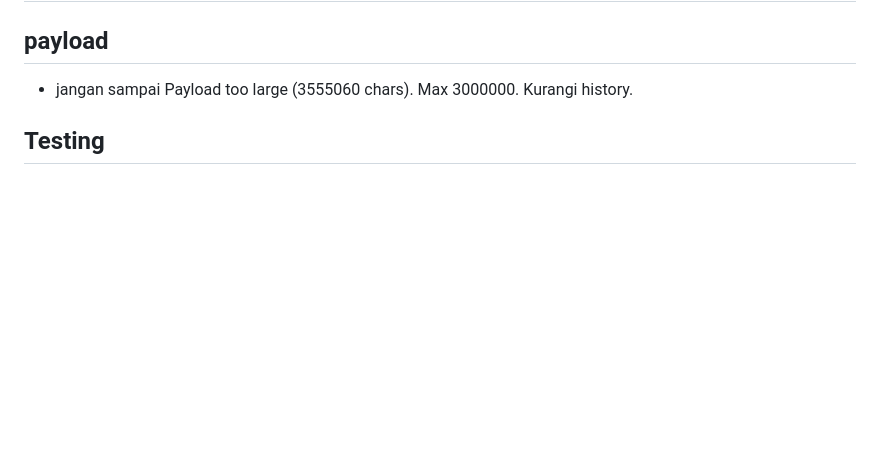
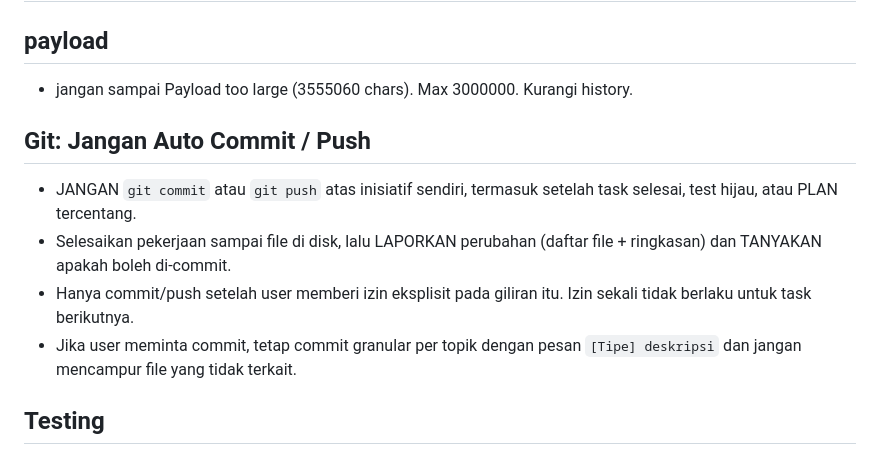
Before and after one commit to haidi20/lab, a Markdown page: AGENTS.md, the part around the change. GitHub-like rendering; blank space fills up the shorter version.

Commit message:
[Docs] AGENTS: larang auto commit dan push tanpa izin user

```diff
--- a/AGENTS.md
+++ b/AGENTS.md
@@ -2,6 +2,17 @@
 
 ## payload
 - jangan sampai Payload too large (3555060 chars). Max 3000000. Kurangi history.
+
+## Git: Jangan Auto Commit / Push
+
+- JANGAN `git commit` atau `git push` atas inisiatif sendiri, termasuk setelah
+  task selesai, test hijau, atau PLAN tercentang.
+- Selesaikan pekerjaan sampai file di disk, lalu LAPORKAN perubahan
+  (daftar file + ringkasan) dan TANYAKAN apakah boleh di-commit.
+- Hanya commit/push setelah user memberi izin eksplisit pada giliran itu.
+  Izin sekali tidak berlaku untuk task berikutnya.
+- Jika user meminta commit, tetap commit granular per topik dengan pesan
+  `[Tipe] deskripsi` dan jangan mencampur file yang tidak terkait.
 
 ## Testing
 
```
